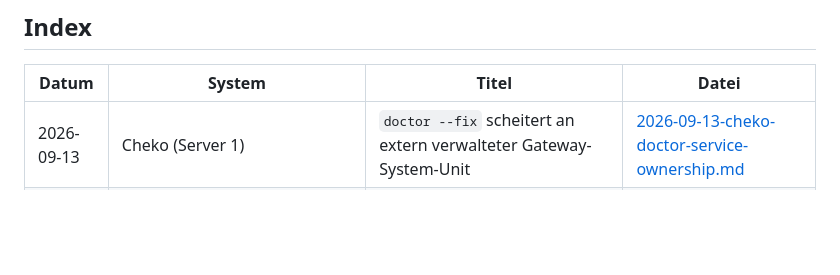
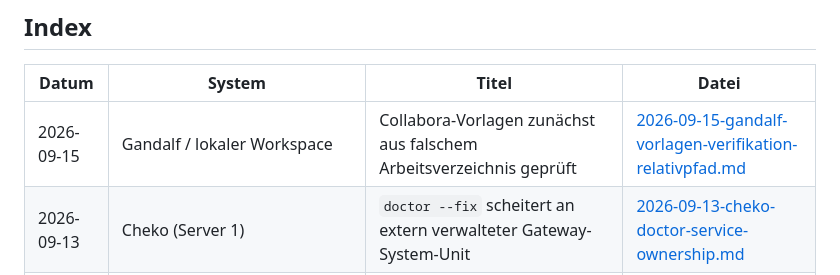
Before and after one commit to Soblissa/Gandalfs_Welt, a Markdown page: Fehlerprotokolle/README.md, the part around the change. Drawn GitHub-style; blank space fills up the shorter version.

Commit message:
docs: protokolliere Vorlagen-Prüfpfadfehler

```diff
--- a/Fehlerprotokolle/README.md
+++ b/Fehlerprotokolle/README.md
@@ -28,6 +28,7 @@ Zentrale Ablage fuer dokumentierte Stoerungen an Sarahs und dtos Infrastruktur.
 
 | Datum | System | Titel | Datei |
 |---|---|---|---|
+| 2026-09-15 | Gandalf / lokaler Workspace | Collabora-Vorlagen zunächst aus falschem Arbeitsverzeichnis geprüft | [2026-09-15-gandalf-vorlagen-verifikation-relativpfad.md](2026-09-15-gandalf-vorlagen-verifikation-relativpfad.md) |
 | 2026-09-13 | Cheko (Server 1) | `doctor --fix` scheitert an extern verwalteter Gateway-System-Unit | [2026-09-13-cheko-doctor-service-ownership.md](2026-09-13-cheko-doctor-service-ownership.md) |
 | 2026-09-13 | Cheko (Server 1) | Telegram-Befehl `/dashboard` nach Update doppelt registriert; Gateway bleibt aktiv | [2026-09-13-cheko-telegram-dashboard-befehlskonflikt.md](2026-09-13-cheko-telegram-dashboard-befehlskonflikt.md) |
 | 2026-09-12 | Chefkoch (Server 1, `cheko`) | 129,07 USD ohne bewusste Nutzung; vollständig Claude Opus 5 zugeordnet, verursachender Key/Prozess noch offen | [2026-09-12-chefkoch-unerklaerte-anthropic-kosten.md](2026-09-12-chefkoch-unerklaerte-anthropic-kosten.md) |
```
Also changed, not shown: Fehlerprotokolle/2026-09-15-gandalf-vorlagen-verifikation-relativpfad.md (added, +10 -0 lines).
